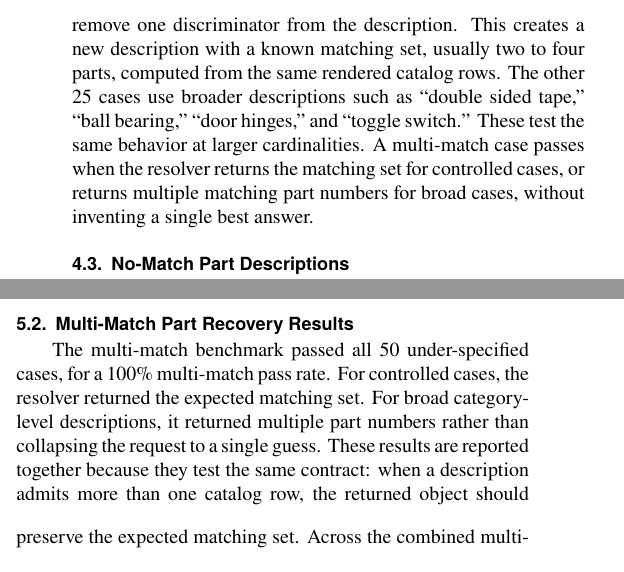
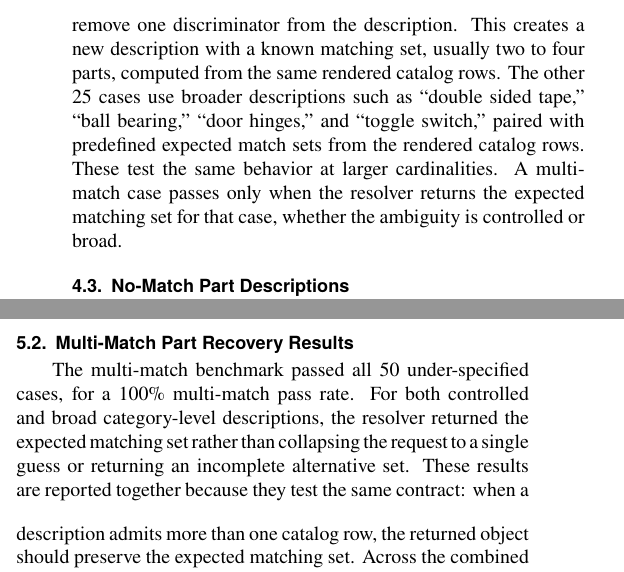
Before and after one commit to cmuchancel/mcmaster-navigator-mcp, a LaTeX document (paper/asme_idetc_mcmaster_navigator.tex): two parts of the columns of page 4 of 6, joined at a grey line, cut so that both start at the same text. Compiled offline with pdfLaTeX.

Commit message:
Clarify multi-match pass criterion

```diff
--- a/paper/asme_idetc_mcmaster_navigator.tex
+++ b/paper/asme_idetc_mcmaster_navigator.tex
@@ -185,7 +185,7 @@ The final exact-recovery run used 250 cases sampled across 25 catalog categories
 
 \subsection{Multi-Match Part Recovery}
 
-The multi-match benchmark evaluates whether the resolver preserves alternatives for under-specified descriptions rather than forcing a single choice. The 50 cases cover two common forms of ambiguity. In 25 controlled cases, we start from successful exact cases, collect the live schema rows around the target, and remove one discriminator from the description. This creates a new description with a known matching set, usually two to four parts, computed from the same rendered catalog rows. The other 25 cases use broader descriptions such as ``double sided tape,'' ``ball bearing,'' ``door hinges,'' and ``toggle switch.'' These test the same behavior at larger cardinalities. A multi-match case passes when the resolver returns the matching set for controlled cases, or returns multiple matching part numbers for broad cases, without inventing a single best answer.
+The multi-match benchmark evaluates whether the resolver preserves alternatives for under-specified descriptions rather than forcing a single choice. The 50 cases cover two common forms of ambiguity. In 25 controlled cases, we start from successful exact cases, collect the live schema rows around the target, and remove one discriminator from the description. This creates a new description with a known matching set, usually two to four parts, computed from the same rendered catalog rows. The other 25 cases use broader descriptions such as ``double sided tape,'' ``ball bearing,'' ``door hinges,'' and ``toggle switch,'' paired with predefined expected match sets from the rendered catalog rows. These test the same behavior at larger cardinalities. A multi-match case passes only when the resolver returns the expected matching set for that case, whether the ambiguity is controlled or broad.
 
 \subsection{No-Match Part Descriptions}
 
@@ -204,7 +204,7 @@ The absence of misses across these categories is evidence that runtime schema ex
 
 \subsection{Multi-Match Part Recovery Results}
 
-The multi-match benchmark passed all 50 under-specified cases, for a 100\% multi-match pass rate. For controlled cases, the resolver returned the expected matching set. For broad category-level descriptions, it returned multiple part numbers rather than collapsing the request to a single guess. These results are reported together because they test the same contract: when a description admits more than one catalog row, the returned object should preserve the expected matching set. Across the combined multi-match set, the resolver used an average of 5,573.02 recorded LLM tokens per case and an average wall-clock time of 57.657~s per case.
+The multi-match benchmark passed all 50 under-specified cases, for a 100\% multi-match pass rate. For both controlled and broad category-level descriptions, the resolver returned the expected matching set rather than collapsing the request to a single guess or returning an incomplete alternative set. These results are reported together because they test the same contract: when a description admits more than one catalog row, the returned object should preserve the expected matching set. Across the combined multi-match set, the resolver used an average of 5,573.02 recorded LLM tokens per case and an average wall-clock time of 57.657~s per case.
 
 \subsection{No-Match Part Description Results}
 
```
Also changed, not shown: paper/asme_idetc_mcmaster_navigator.pdf.
